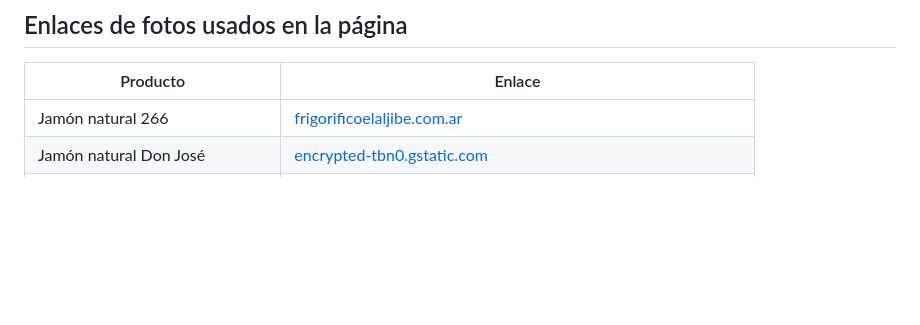
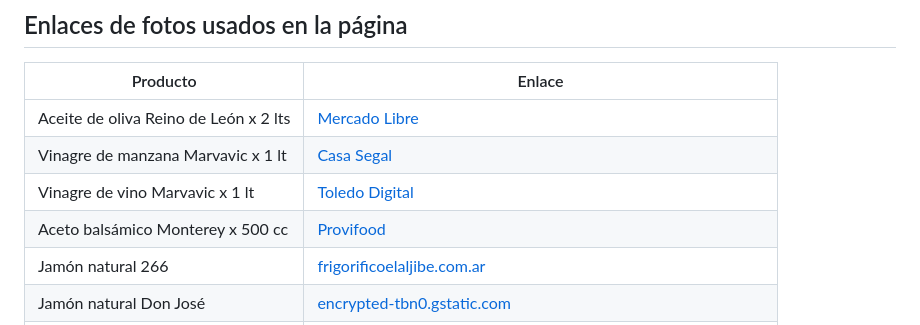
Before and after one commit to nicolasmorebenjamin/listadeprecios, a Markdown page: images/FUENTES.md, the part around the change. GitHub-like rendering; blank space fills up the shorter version.

Commit message:
Documentar las fuentes de las fotos

```diff
--- a/images/FUENTES.md
+++ b/images/FUENTES.md
@@ -22,6 +22,10 @@ Las fotos del catálogo se mantienen junto al sitio para cargar rápido. Las ref
 
 | Producto | Enlace |
 | --- | --- |
+| Aceite de oliva Reino de León x 2 lts | [Mercado Libre](https://http2.mlstatic.com/D_NQ_NP_603173-MLA93115797089_092025-O.webp) |
+| Vinagre de manzana Marvavic x 1 lt | [Casa Segal](https://www.casa-segal.com/producto/vinagre-manzana-marvavic-1lt/) |
+| Vinagre de vino Marvavic x 1 lt | [Toledo Digital](https://www.toledodigital.com.ar/vinagre-de-vino-marvavic-1l-10655/p) |
+| Aceto balsámico Monterey x 500 cc | [Provifood](https://provifood.com/productos/aceto-balsamico-pet-x500cc-monterrey/) |
 | Jamón natural 266 | [frigorificoelaljibe.com.ar](https://frigorificoelaljibe.com.ar/wp-content/uploads/2023/10/jamon-cocido-natural.png) |
 | Jamón natural Don José | [encrypted-tbn0.gstatic.com](https://encrypted-tbn0.gstatic.com/images?q=tbn:ANd9GcQ01WKaQXLuGkmqCKM8GHchi9nSKS6uCKt1UcpTBk4uVtXm9G1IJk_t1Fw&s) |
 | Jamón natural jonelli | [encrypted-tbn0.gstatic.com](https://encrypted-tbn0.gstatic.com/images?q=tbn:ANd9GcSVBDbNxmGXf6E4xwDhlPoCeXaCWaIfeG5sx76Txbtt5DhmVA-sxyMgCoM&s=10) |
```
